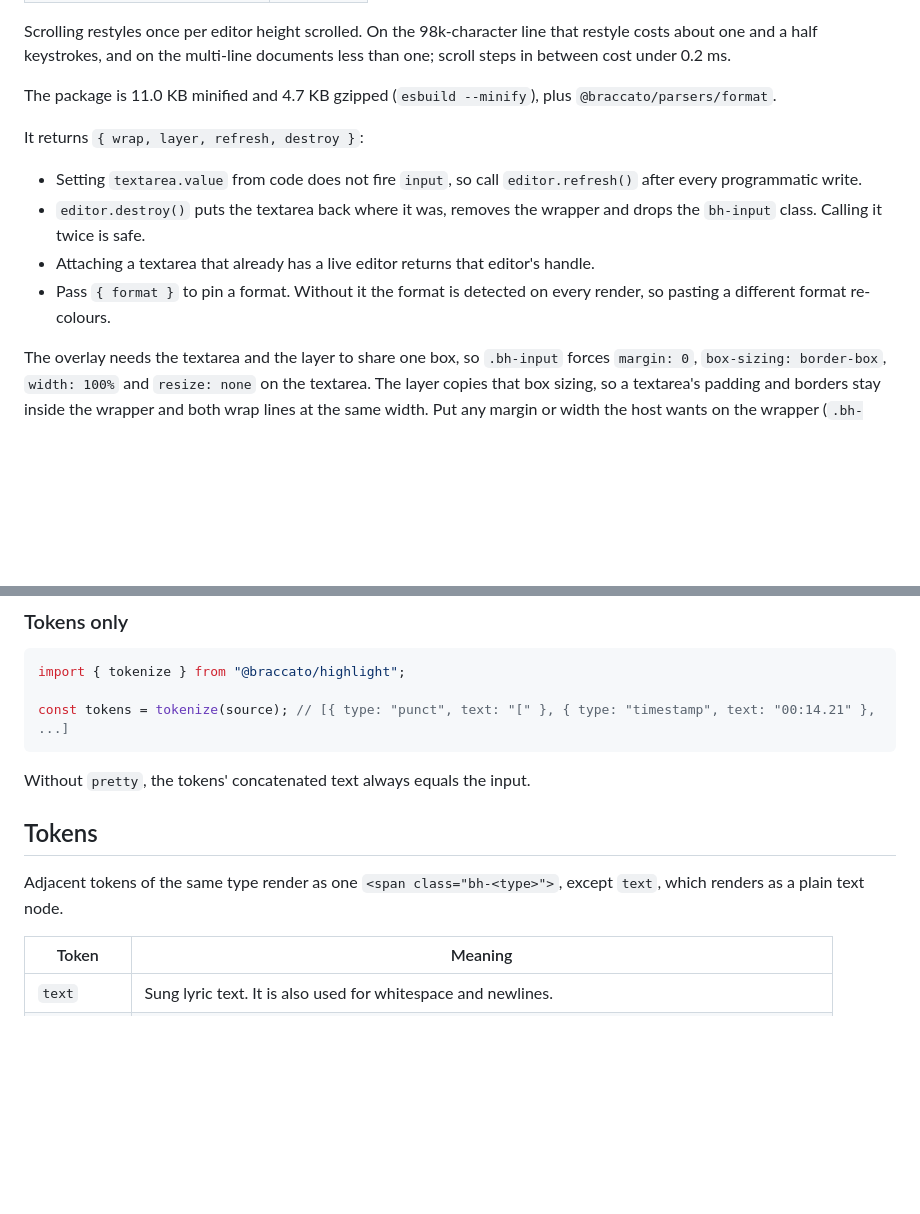
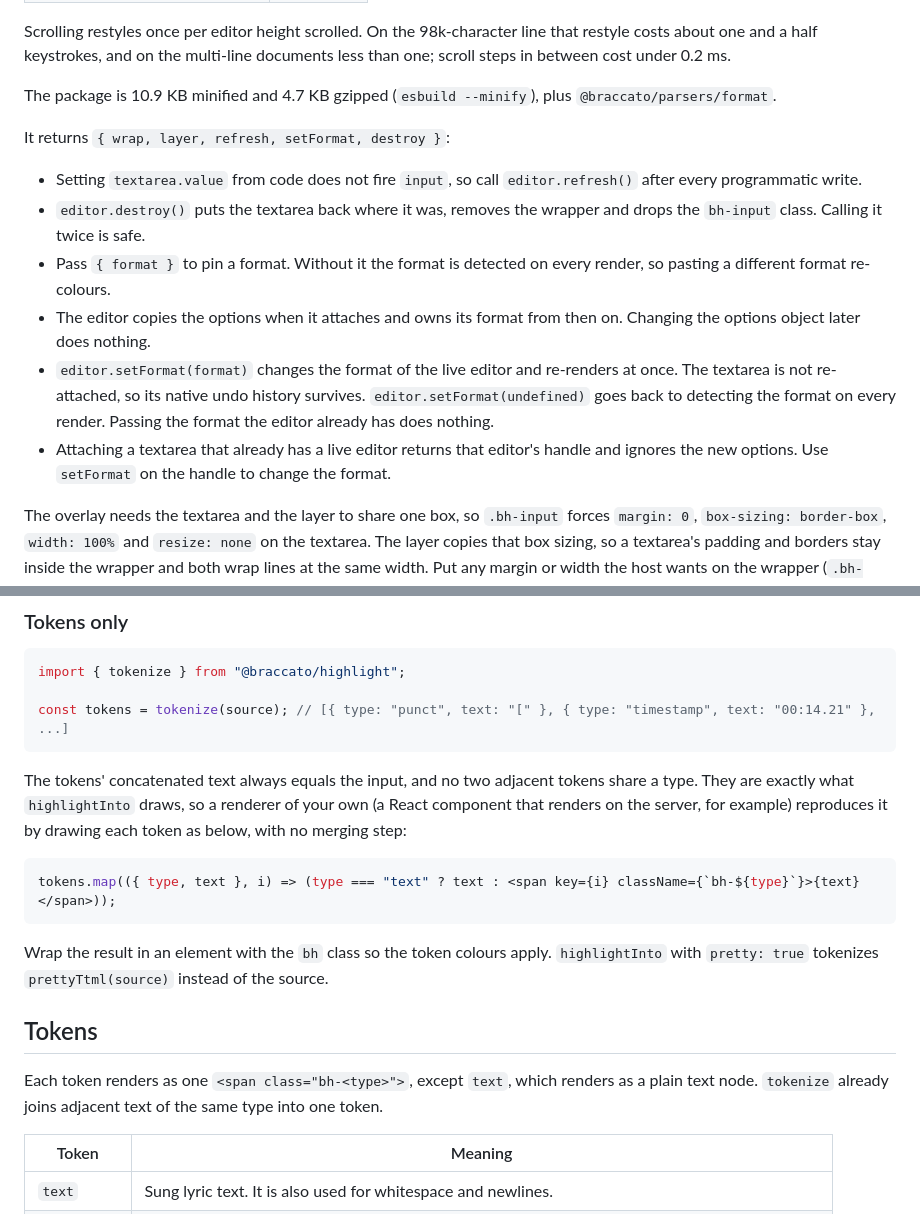
Before and after one commit to better-lyrics/braccato, a Markdown page: packages/highlight/README.md, 2 parts joined by grey strips. Rendered like a GitHub page; blank space fills up the shorter version.

Commit message:
docs(highlight): document setFormat and render-ready tokens

````diff
--- a/packages/highlight/README.md
+++ b/packages/highlight/README.md
@@ -47,14 +47,16 @@ Keystroke cost in Chrome 153 on an Apple M4 Pro, as the median script plus force
 
 Scrolling restyles once per editor height scrolled. On the 98k-character line that restyle costs about one and a half keystrokes, and on the multi-line documents less than one; scroll steps in between cost under 0.2 ms.
 
-The package is 11.0 KB minified and 4.7 KB gzipped (`esbuild --minify`), plus `@braccato/parsers/format`.
+The package is 10.9 KB minified and 4.7 KB gzipped (`esbuild --minify`), plus `@braccato/parsers/format`.
 
-It returns `{ wrap, layer, refresh, destroy }`:
+It returns `{ wrap, layer, refresh, setFormat, destroy }`:
 
 - Setting `textarea.value` from code does not fire `input`, so call `editor.refresh()` after every programmatic write.
 - `editor.destroy()` puts the textarea back where it was, removes the wrapper and drops the `bh-input` class. Calling it twice is safe.
-- Attaching a textarea that already has a live editor returns that editor's handle.
 - Pass `{ format }` to pin a format. Without it the format is detected on every render, so pasting a different format re-colours.
+- The editor copies the options when it attaches and owns its format from then on. Changing the options object later does nothing.
+- `editor.setFormat(format)` changes the format of the live editor and re-renders at once. The textarea is not re-attached, so its native undo history survives. `editor.setFormat(undefined)` goes back to detecting the format on every render. Passing the format the editor already has does nothing.
+- Attaching a textarea that already has a live editor returns that editor's handle and ignores the new options. Use `setFormat` on the handle to change the format.
 
 The overlay needs the textarea and the layer to share one box, so `.bh-input` forces `margin: 0`, `box-sizing: border-box`, `width: 100%` and `resize: none` on the textarea. The layer copies that box sizing, so a textarea's padding and borders stay inside the wrapper and both wrap lines at the same width. Put any margin or width the host wants on the wrapper (`.bh-edit`, or `editor.wrap`) instead.
 
@@ -68,11 +70,17 @@ import { tokenize } from "@braccato/highlight";
 const tokens = tokenize(source); // [{ type: "punct", text: "[" }, { type: "timestamp", text: "00:14.21" }, ...]
 ```
 
-Without `pretty`, the tokens' concatenated text always equals the input.
+The tokens' concatenated text always equals the input, and no two adjacent tokens share a type. They are exactly what `highlightInto` draws, so a renderer of your own (a React component that renders on the server, for example) reproduces it by drawing each token as below, with no merging step:
+
+```tsx
+tokens.map(({ type, text }, i) => (type === "text" ? text : <span key={i} className={`bh-${type}`}>{text}</span>));
+```
+
+Wrap the result in an element with the `bh` class so the token colours apply. `highlightInto` with `pretty: true` tokenizes `prettyTtml(source)` instead of the source.
 
 ## Tokens
 
-Adjacent tokens of the same type render as one `<span class="bh-<type>">`, except `text`, which renders as a plain text node.
+Each token renders as one `<span class="bh-<type>">`, except `text`, which renders as a plain text node. `tokenize` already joins adjacent text of the same type into one token.
 
 | Token | Meaning |
 |---|---|
````
Also changed, not shown: .changeset/highlight-format-and-merged-tokens.md (added, +5 -0 lines).
